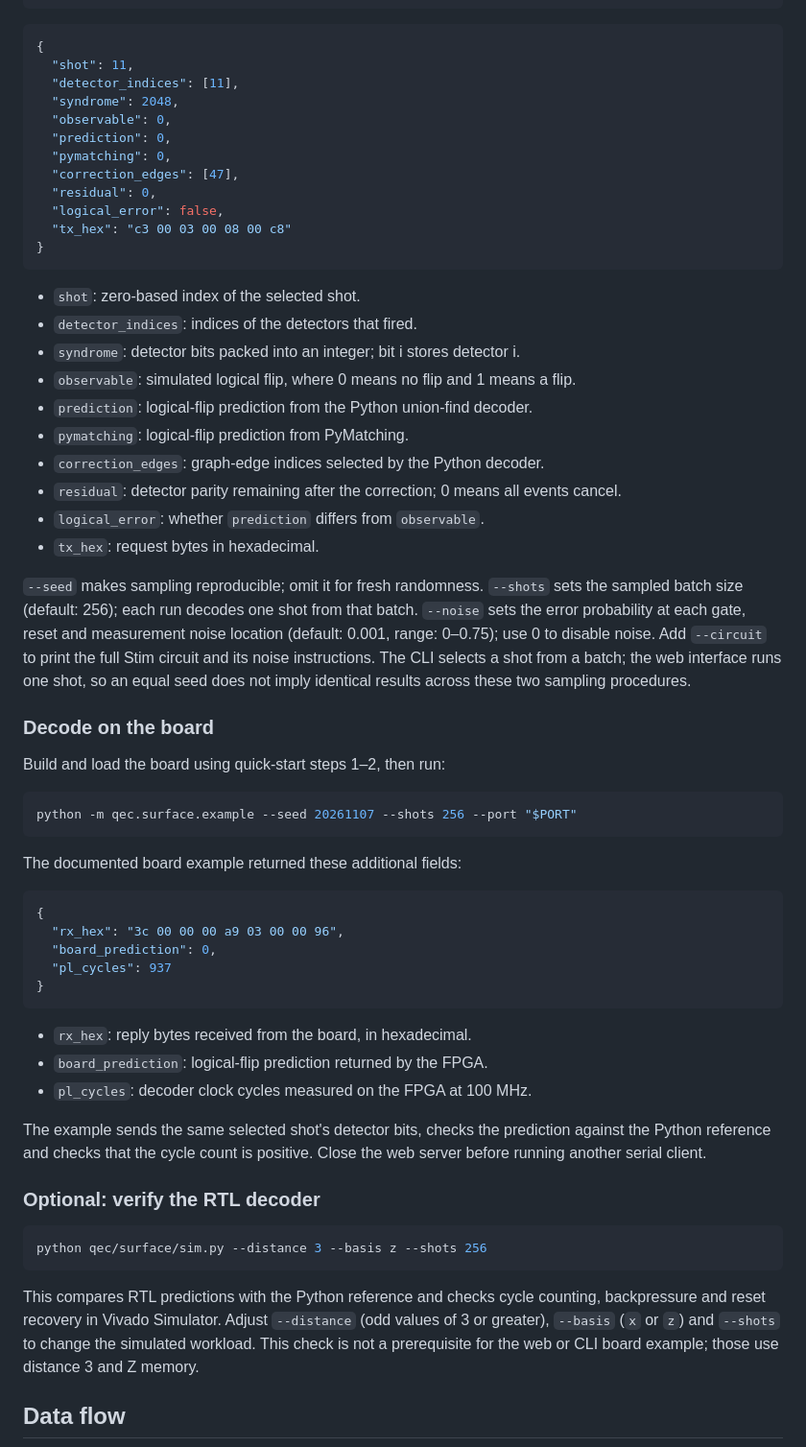
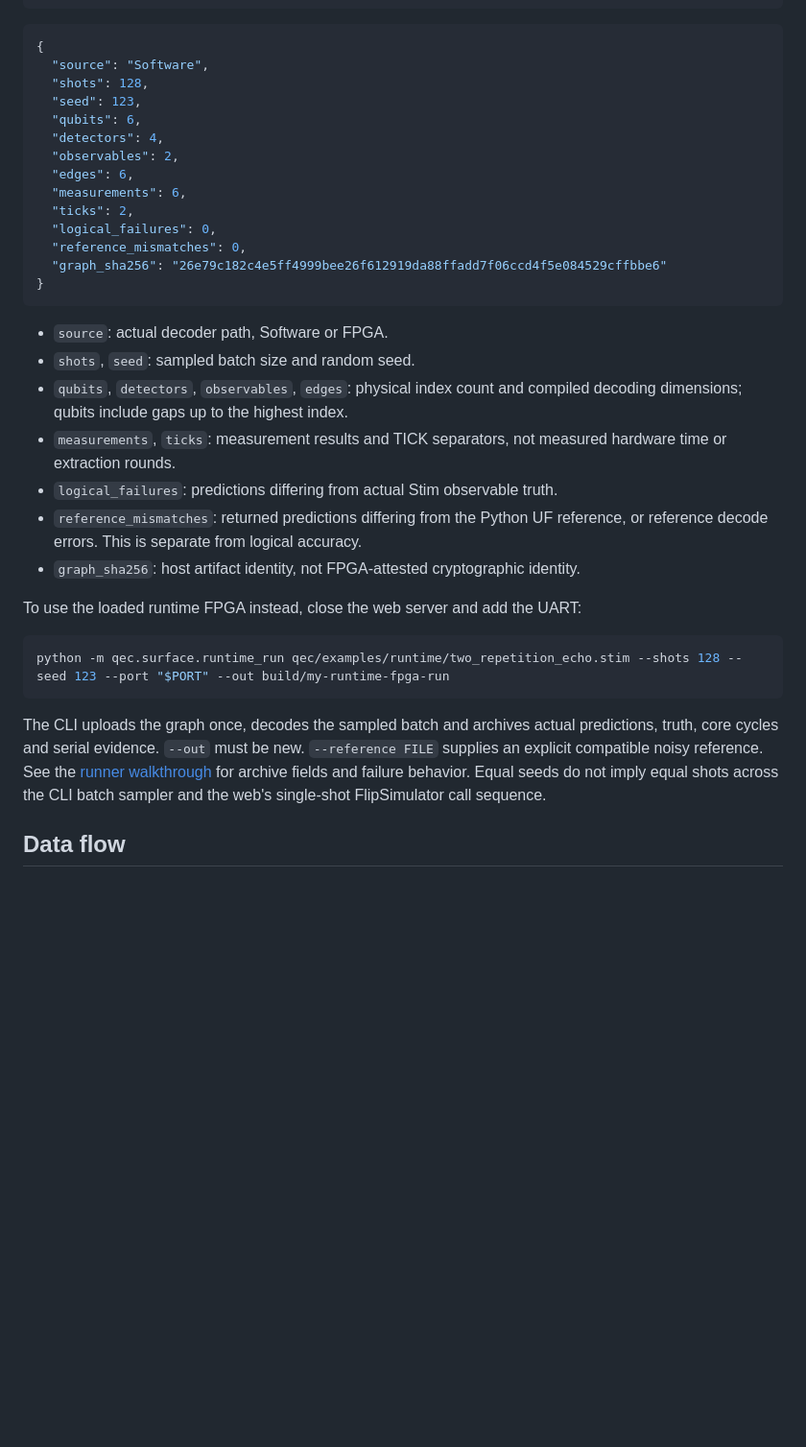
Before and after one commit to ToastCheng/zybo-qec-decoder, a Markdown page: README.md, the part around one of its changes. Shown at 96% size. GitHub-like rendering; blank space fills up the shorter version.

````diff
--- a/README.md
+++ b/README.md
@@ -155,75 +176,44 @@ python -m qec.surface.example --seed 20261107 --shots 256
 
 ```json
 {
-  "shot": 11,
-  "detector_indices": [11],
-  "syndrome": 2048,
-  "observable": 0,
-  "prediction": 0,
-  "pymatching": 0,
-  "correction_edges": [47],
-  "residual": 0,
-  "logical_error": false,
-  "tx_hex": "c3 00 03 00 08 00 c8"
+  "source": "Software",
+  "shots": 128,
+  "seed": 123,
+  "qubits": 6,
+  "detectors": 4,
+  "observables": 2,
+  "edges": 6,
+  "measurements": 6,
+  "ticks": 2,
+  "logical_failures": 0,
+  "reference_mismatches": 0,
+  "graph_sha256": "26e79c182c4e5ff4999bee26f612919da88ffadd7f06ccd4f5e084529cffbbe6"
 }
 ```
 
-- `shot`: zero-based index of the selected shot.
-- `detector_indices`: indices of the detectors that fired.
-- `syndrome`: detector bits packed into an integer; bit i stores detector i.
-- `observable`: simulated logical flip, where 0 means no flip and 1 means a flip.
-- `prediction`: logical-flip prediction from the Python union-find decoder.
-- `pymatching`: logical-flip prediction from PyMatching.
-- `correction_edges`: graph-edge indices selected by the Python decoder.
-- `residual`: detector parity remaining after the correction; 0 means all events cancel.
-- `logical_error`: whether `prediction` differs from `observable`.
-- `tx_hex`: request bytes in hexadecimal.
+- `source`: actual decoder path, Software or FPGA.
+- `shots`, `seed`: sampled batch size and random seed.
+- `qubits`, `detectors`, `observables`, `edges`: physical index count and compiled
+  decoding dimensions; qubits include gaps up to the highest index.
+- `measurements`, `ticks`: measurement results and TICK separators, not measured
+  hardware time or extraction rounds.
+- `logical_failures`: predictions differing from actual Stim observable truth.
+- `reference_mismatches`: returned predictions differing from the Python UF
+  reference, or reference decode errors. This is separate from logical accuracy.
+- `graph_sha256`: host artifact identity, not FPGA-attested cryptographic identity.
 
-`--seed` makes sampling reproducible; omit it for fresh randomness. `--shots`
-sets the sampled batch size (default: 256); each run decodes one shot from that
-batch. `--noise` sets the error probability at each gate, reset and measurement
-noise location (default: 0.001, range: 0–0.75); use 0 to disable noise. Add
-`--circuit` to print the full Stim circuit and its noise instructions. The CLI
-selects a shot from a batch; the web interface runs one shot, so an equal seed
-does not imply identical results across these two sampling procedures.
-
-### Decode on the board
-
-Build and load the board using quick-start steps 1–2, then run:
+To use the loaded runtime FPGA instead, close the web server and add the UART:
 
 ```sh
-python -m qec.surface.example --seed 20261107 --shots 256 --port "$PORT"
+python -m qec.surface.runtime_run qec/examples/runtime/two_repetition_echo.stim --shots 128 --seed 123 --port "$PORT" --out build/my-runtime-fpga-run
 ```
 
-The documented board example returned these additional fields:
-
-```json
-{
-  "rx_hex": "3c 00 00 00 a9 03 00 00 96",
-  "board_prediction": 0,
-  "pl_cycles": 937
-}
-```
-
-- `rx_hex`: reply bytes received from the board, in hexadecimal.
-- `board_prediction`: logical-flip prediction returned by the FPGA.
-- `pl_cycles`: decoder clock cycles measured on the FPGA at 100 MHz.
-
-The example sends the same selected shot's detector bits, checks the prediction
-against the Python reference and checks that the cycle count is positive. Close
-the web server before running another serial client.
-
-### Optional: verify the RTL decoder
-
-```sh
-python qec/surface/sim.py --distance 3 --basis z --shots 256
-```
-
-This compares RTL predictions with the Python reference and checks cycle
-counting, backpressure and reset recovery in Vivado Simulator. Adjust
-`--distance` (odd values of 3 or greater), `--basis` (`x` or `z`) and `--shots`
-to change the simulated workload. This check is not a prerequisite for the web
-or CLI board example; those use distance 3 and Z memory.
+The CLI uploads the graph once, decodes the sampled batch and archives actual
+predictions, truth, core cycles and serial evidence. `--out` must be new.
+`--reference FILE` supplies an explicit compatible noisy reference. See the
+[runner walkthrough](qec/surface/runtime_run.md) for archive fields and failure
+behavior. Equal seeds do not imply equal shots across the CLI batch sampler and
+the web's single-shot FlipSimulator call sequence.
 
 ## Data flow
 
````
Also changed, not shown: other parts of README.md (+122 -132 lines), docs/legacy-memory-quickstart.md (added, +306 -0 lines), qec/surface/runtime_web.md (added, +44 -0 lines), docs/images/runtime-web-software.png (added), 11 other files.
